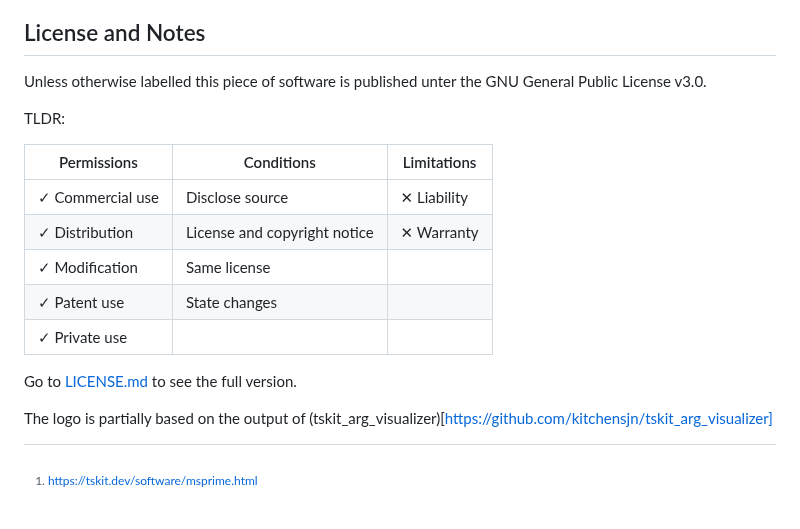
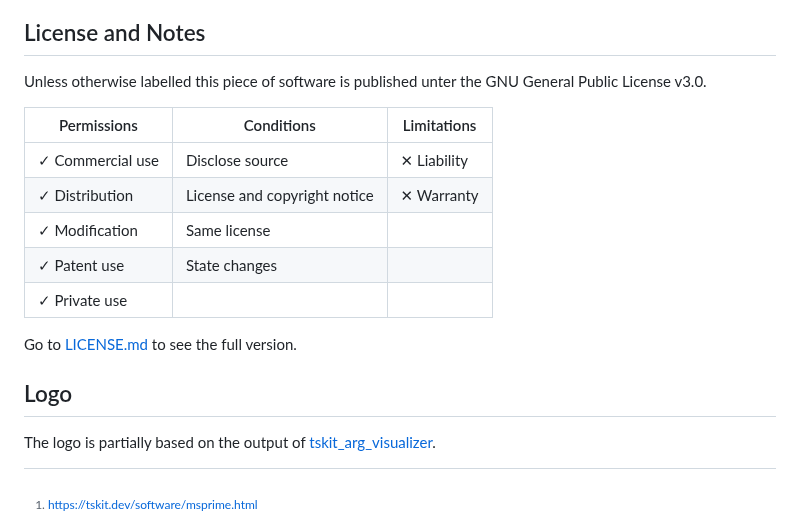
Before and after one commit to not-a-feature/pangenome-gene-transfer-simulation, a Markdown page: README.md, the part around the change. Rendered like a GitHub page.

```diff
--- a/README.md
+++ b/README.md
@@ -51,8 +51,6 @@ The repository is structured as follows:
 ## License and Notes
 Unless otherwise labelled this piece of software is published unter the GNU General Public License v3.0.
 
-TLDR:
-
 | Permissions      | Conditions                   | Limitations |
 | ---------------- | ---------------------------- | ----------- |
 | ✓ Commercial use | Disclose source              | ✕ Liability |
@@ -63,7 +61,8 @@ TLDR:
 
 Go to [LICENSE.md](https://github.com/not-a-feature/pangenome-gene-transfer-simulation/blob/main/LICENSE) to see the full version.
 
-The logo is partially based on the output of (tskit_arg_visualizer)[https://github.com/kitchensjn/tskit_arg_visualizer]
+## Logo
+The logo is partially based on the output of [tskit_arg_visualizer](https://github.com/kitchensjn/tskit_arg_visualizer).
 
 [^1]: https://tskit.dev/software/msprime.html
 [^2]: Franz Baumdicker et al. "Efficient ancestry and mutation simulation with msprime 1.0".
```
